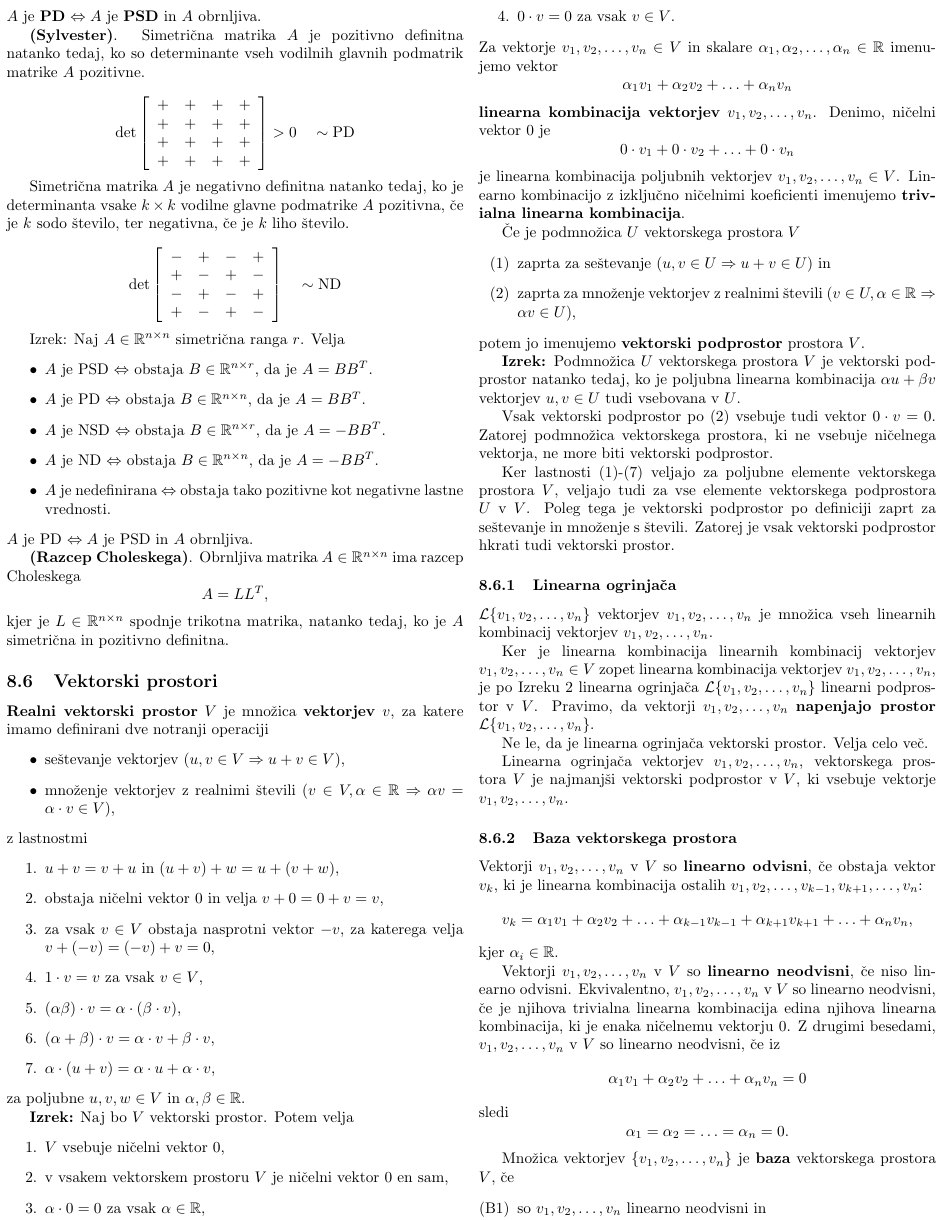
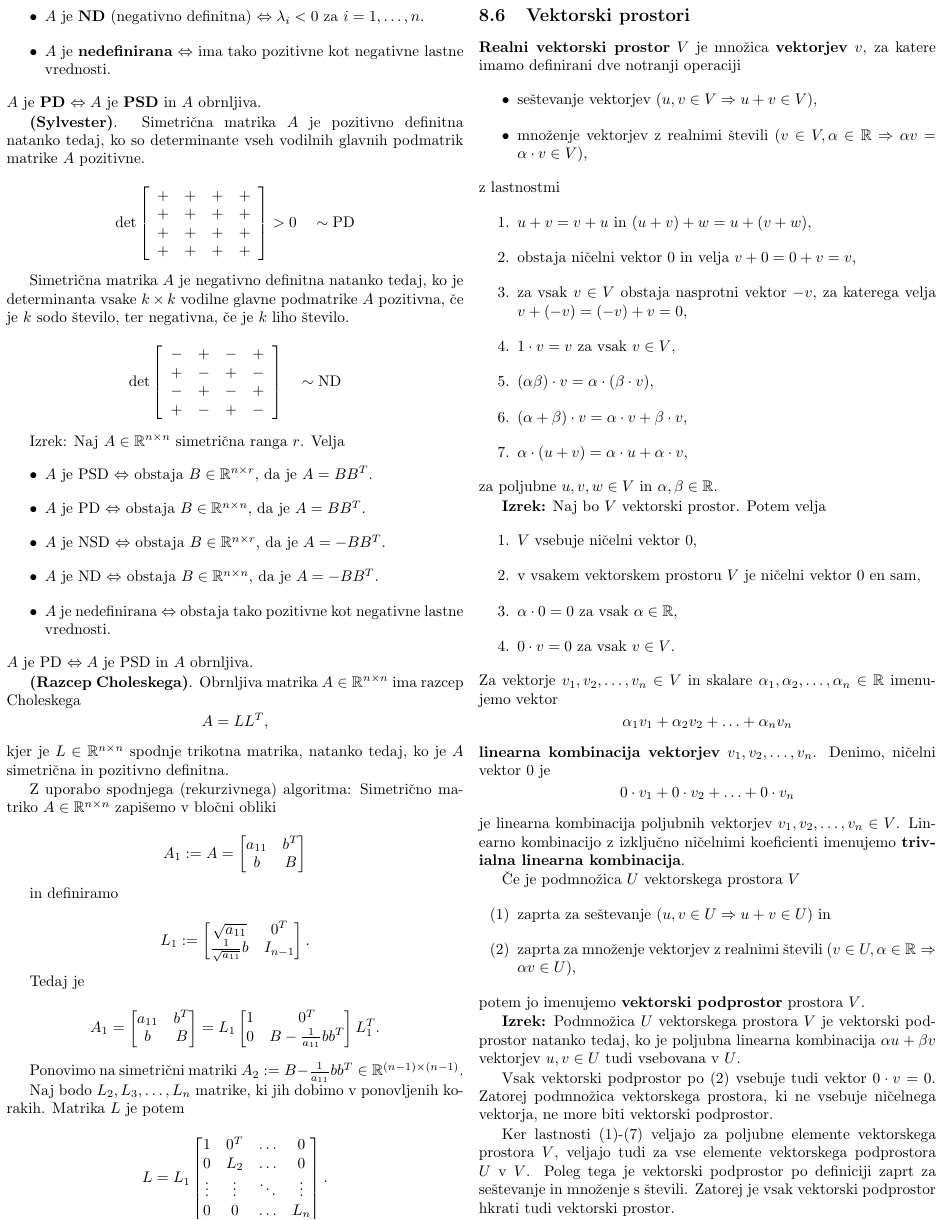
Before and after one commit to spagnoloG/FRI-ZAPISKI, a LaTeX document (MI/mi.tex): page 9 of 10 before the commit and page 9 of 11 after it. Compiled offline with pdfLaTeX.

Commit message:
Add recursive cholesky decomposition

```diff
--- a/MI/mi.tex
+++ b/MI/mi.tex
@@ -1460,6 +1469,50 @@ Izrek: Naj \( A \in \mathbb{R}^{n \times n} \) simetrična ranga \( r \). Velja
 \[ A = LL^T, \]
 kjer je \( L \in \mathbb{R}^{n \times n} \) spodnje trikotna matrika, natanko tedaj, ko je \( A \) simetrična in pozitivno definitna.
 
+Z uporabo spodnjega (rekurzivnega) algoritma:
+Simetrično matriko \( A \in \mathbb{R}^{n \times n} \) zapišemo v bločni obliki
+
+\[
+A_1 := A = \begin{bmatrix}
+a_{11} & b^T \\
+b & B
+\end{bmatrix}
+\]
+
+in definiramo
+
+\[
+L_1 := \begin{bmatrix}
+\sqrt{a_{11}} & 0^T \\
+\frac{1}{\sqrt{a_{11}}} b & I_{n-1}
+\end{bmatrix}.
+\]
+
+Tedaj je
+
+\[
+A_1 = \begin{bmatrix}
+a_{11} & b^T \\
+b & B
+\end{bmatrix} = L_1 \begin{bmatrix}
+1 & 0^T \\
+0 & B - \frac{1}{a_{11}} bb^T
+\end{bmatrix} L_1^T.
+\]
+
+Ponovimo na simetrični matriki \( A_2 := B - \frac{1}{a_{11}} bb^T \in \mathbb{R}^{(n-1) \times (n-1)} \).
+
+Naj bodo \( L_2, L_3, \ldots, L_n \) matrike, ki jih dobimo v ponovljenih korakih. Matrika \( L \) je potem
+
+\[
+L = L_1 \begin{bmatrix}
+1 & 0^T & \ldots & 0 \\
+0 & L_2 & \ldots & 0 \\
+\vdots & \vdots & \ddots & \vdots \\
+0 & 0 & \ldots & L_n
+\end{bmatrix}.
+\]
+
 \subsection{Vektorski prostori}
 
 \textbf{Realni vektorski prostor} \( V \) je množica \textbf{vektorjev} \( v \), za katere imamo definirani dve notranji operaciji
```
Also changed, not shown: MI/mi.pdf, MI/mi.tex (11 more changed lines).
